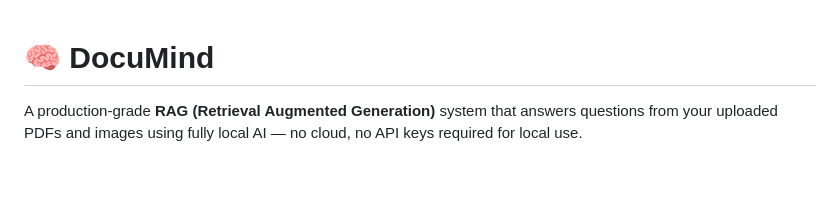
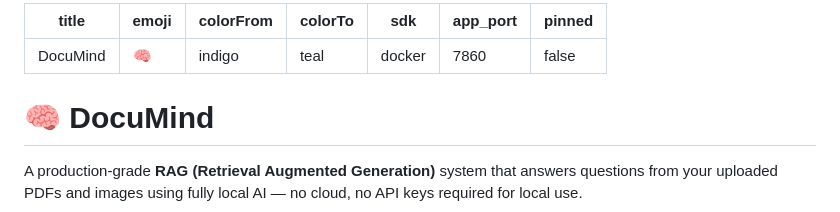
Before and after one commit to ManuThota/DocuMind, a Markdown page: README.md, the part around the change. Drawn GitHub-style; blank space fills up the shorter version.

```diff
--- a/README.md
+++ b/README.md
@@ -1,3 +1,13 @@
+---
+title: DocuMind
+emoji: 🧠
+colorFrom: indigo
+colorTo: teal
+sdk: docker
+app_port: 7860
+pinned: false
+---
+
 # 🧠 DocuMind
 
 A production-grade **RAG (Retrieval Augmented Generation)** system that answers questions from your uploaded PDFs and images using fully local AI — no cloud, no API keys required for local use.
```
